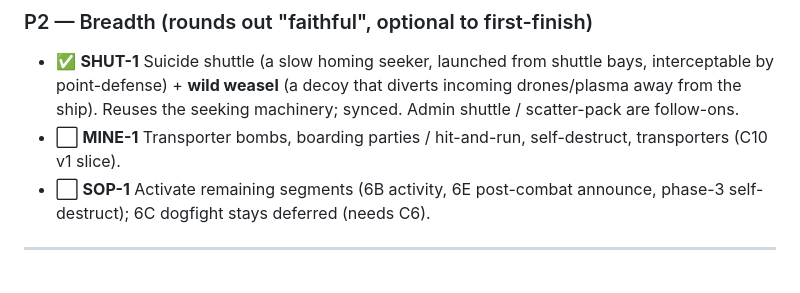
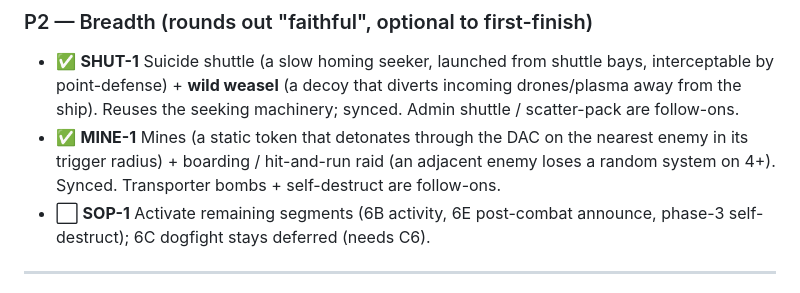
Before and after one commit to rhoulihan/sfb-player, a Markdown page: docs/SFB-Player-completion-plan.md, the part around the change. Rendered like a GitHub page.

Commit message:
docs(plan): mark MINE-1 done in the checklist (edit had silently no-op'd)

```diff
--- a/docs/SFB-Player-completion-plan.md
+++ b/docs/SFB-Player-completion-plan.md
@@ -75,7 +75,7 @@ tournament-complete · **P2** breadth.
 
 ### P2 — Breadth (rounds out "faithful", optional to first-finish)
 - ✅ **SHUT-1** Suicide shuttle (a slow homing seeker, launched from shuttle bays, interceptable by point-defense) + **wild weasel** (a decoy that diverts incoming drones/plasma away from the ship). Reuses the seeking machinery; synced. Admin shuttle / scatter-pack are follow-ons.
-- ⬜ **MINE-1** Transporter bombs, boarding parties / hit-and-run, self-destruct, transporters (C10 v1 slice).
+- ✅ **MINE-1** Mines (a static token that detonates through the DAC on the nearest enemy in its trigger radius) + boarding / hit-and-run raid (an adjacent enemy loses a random system on 4+). Synced. Transporter bombs + self-destruct are follow-ons.
 - ⬜ **SOP-1** Activate remaining segments (6B activity, 6E post-combat announce, phase-3 self-destruct); 6C dogfight stays deferred (needs C6).
 
 ---
```
